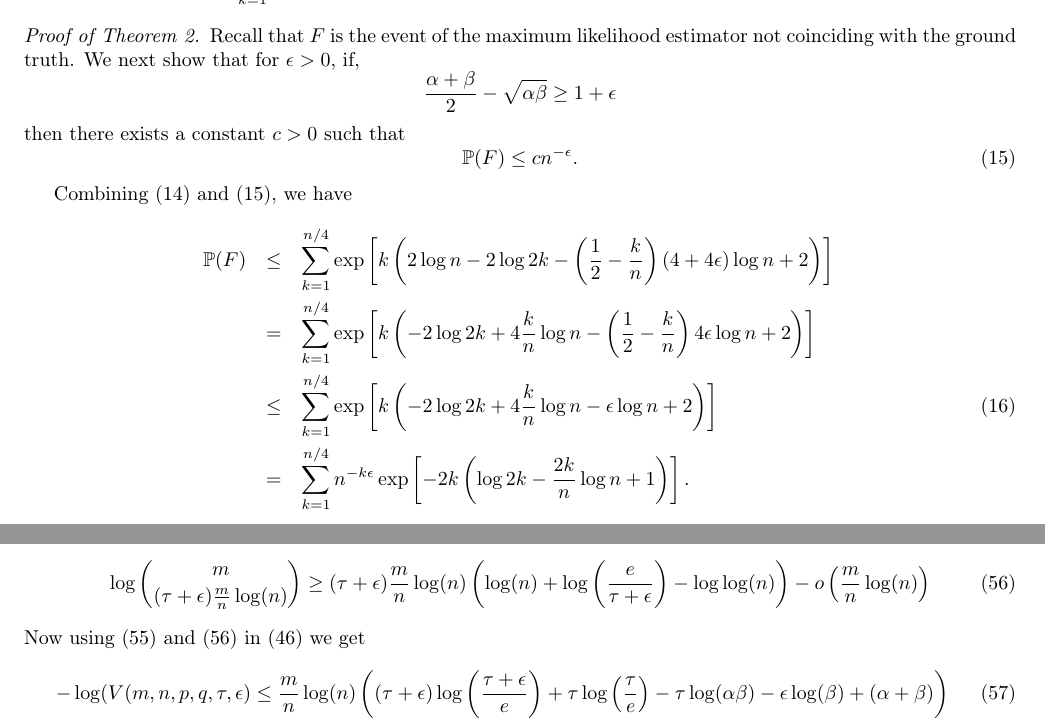
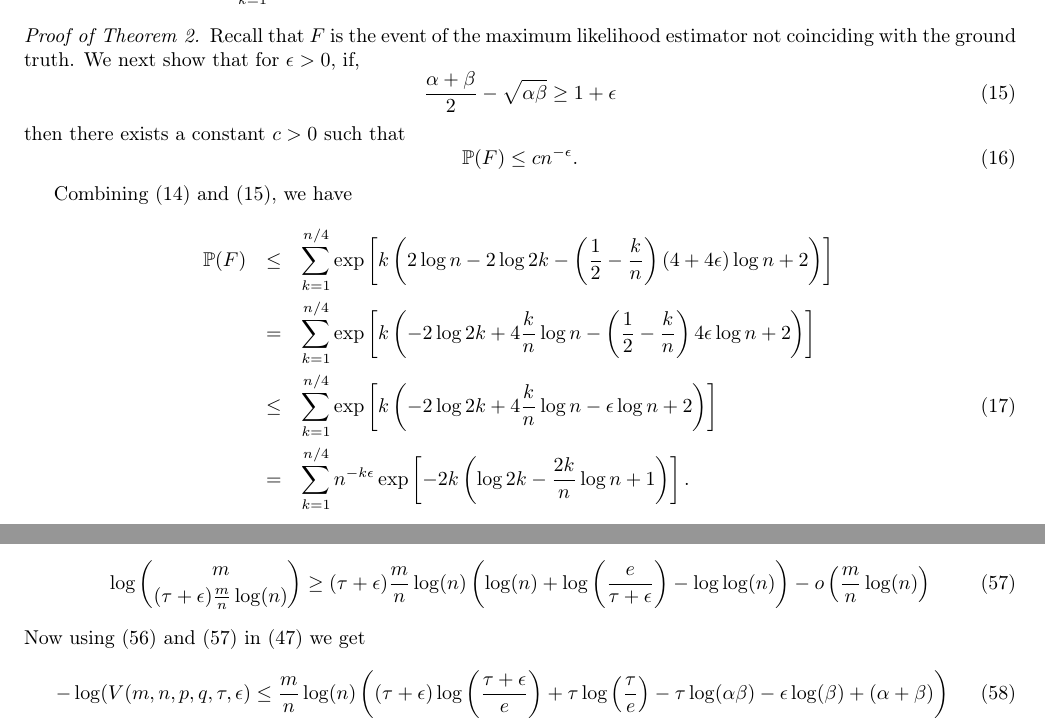
Before and after one commit to zhaofeng-shu33/SIBM, a LaTeX paper (SBMExact_21.tex): two parts of pages 9 and 21 of 32, joined at a grey line, cut so that both start at the same text. Compiled offline with pdfLaTeX.

Commit message:
right ref

```diff
--- a/SBMExact_21.tex
+++ b/SBMExact_21.tex
@@ -659,16 +659,16 @@ We thus have, combining (\ref{eq:pF_unionbound_ITub}) and (\ref{eq:comesfromBern
 %The following lemma concludes the proof of Theorem~\ref{theorem:main_upperbound_2}.
 %\begin{lemma}
 Recall that $F$ is the event of the maximum likelihood estimator not coinciding with the ground truth. We next show that for $\epsilon>0$, if,
-\[
+\begin{equation}\label{eq:epsilon}
 \frac{\alpha+\beta}{2} -\sqrt{\alpha \beta} \geq 1+\epsilon
-\]
+\end{equation}
 then there exists a constant $c>0$ such that
 \begin{equation}\label{eq:with14epsilon_14}
 \p(F) \leq cn^{-\epsilon}.
 \end{equation}
 %\end{lemma}
 
-Combining (\ref{eq:outsidelemmaboundpf5_IT_ub}) and (\ref{eq:with14epsilon_14}), we have
+Combining (\ref{eq:outsidelemmaboundpf5_IT_ub}) and (\ref{eq:epsilon}), we have
 \begin{eqnarray}
 \p(F) & \leq &  \sum_{k=1}^{n/4}  \exp\left[k\left( 2 \log n - 2\log 2k - \left(\frac{1}2-\frac{k}n\right) \left( 4+4\epsilon \right) \log n +2\right)\right]\nonumber\\
 %& = &  \sum_{k=1}^{n/4}  \exp\left[k\left( 2 \log n - 2\log 2k -  \left(2-4\frac{k}n+\frac{\epsilon}2-\epsilon\frac{k}n\right)  \log n \right)\right]\nonumber\\
```
